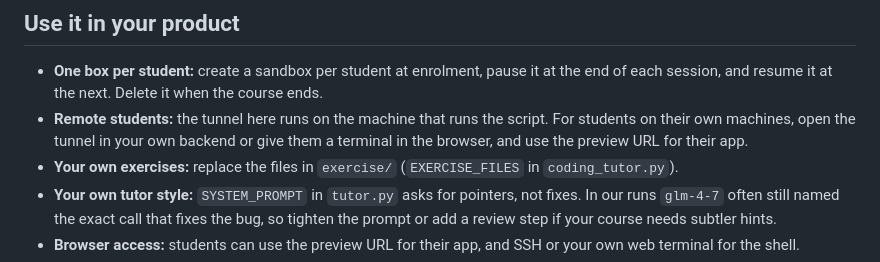
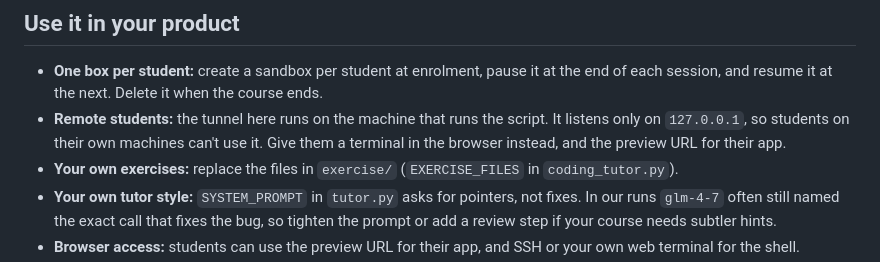
Before and after one commit to NeevCloudAI/neev-cookbook, a Markdown page: recipes/coding-tutor-python/README.md, the part around the change. Drawn GitHub-style.

Commit message:
coding-tutor: say the tunnel is local-only
Signed-off-by: Mayur Das <mayur.das@neevcloud.com>

```diff
--- a/recipes/coding-tutor-python/README.md
+++ b/recipes/coding-tutor-python/README.md
@@ -47,7 +47,7 @@ With `--no-wait`, or with no terminal (as in CI), the run doesn't stop for you.
 ## Use it in your product
 
 - **One box per student:** create a sandbox per student at enrolment, pause it at the end of each session, and resume it at the next. Delete it when the course ends.
-- **Remote students:** the tunnel here runs on the machine that runs the script. For students on their own machines, open the tunnel in your own backend or give them a terminal in the browser, and use the preview URL for their app.
+- **Remote students:** the tunnel here runs on the machine that runs the script. It listens only on `127.0.0.1`, so students on their own machines can't use it. Give them a terminal in the browser instead, and the preview URL for their app.
 - **Your own exercises:** replace the files in `exercise/` (`EXERCISE_FILES` in `coding_tutor.py`).
 - **Your own tutor style:** `SYSTEM_PROMPT` in `tutor.py` asks for pointers, not fixes. In our runs `glm-4-7` often still named the exact call that fixes the bug, so tighten the prompt or add a review step if your course needs subtler hints.
 - **Browser access:** students can use the preview URL for their app, and SSH or your own web terminal for the shell.
```
